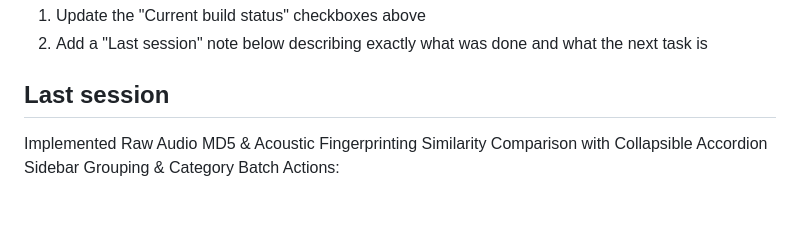
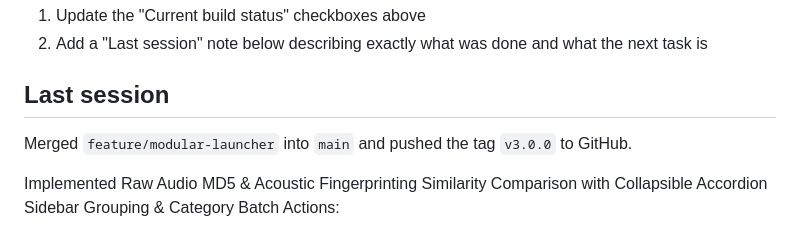
Before and after one commit to Seuguhfr/crateup, a Markdown page: AGENTS.md, the part around the change. Drawn GitHub-style; blank space fills up the shorter version.

Commit message:
Update AGENTS.md with merge and handoff details

```diff
--- a/AGENTS.md
+++ b/AGENTS.md
@@ -107,6 +107,8 @@ At the END of every session, before quitting:
 2. Add a "Last session" note below describing exactly what was done and what the next task is
 
 ## Last session
+Merged `feature/modular-launcher` into `main` and pushed the tag `v3.0.0` to GitHub.
+
 Implemented Raw Audio MD5 & Acoustic Fingerprinting Similarity Comparison with Collapsible Accordion Sidebar Grouping & Category Batch Actions:
 - **Packaged AcoustID Chromaprint fpcalc**: Downloaded the universal macOS `fpcalc` binary, placed it in `src-tauri/binaries/fpcalc-aarch64-apple-darwin`, registered it in `src-tauri/tauri.conf.json` resources, and configured Node sidecar entry points to symlink/copy and place it on the system PATH.
 - **Developed Audio Similarity Module**: Created `node-sidecar/similarity.js` containing:
```
